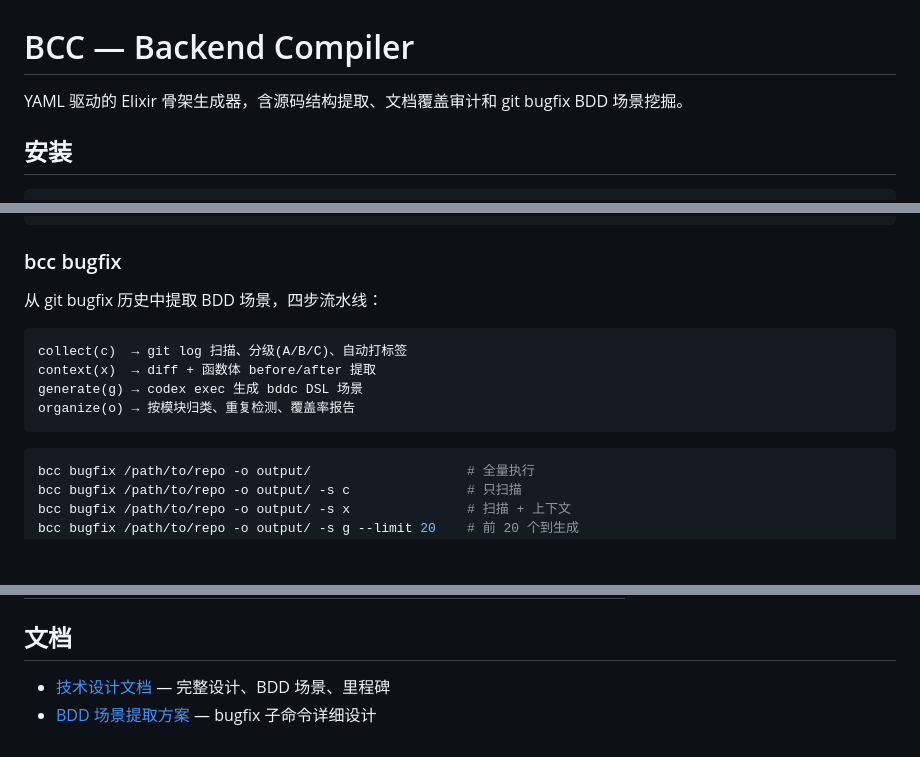
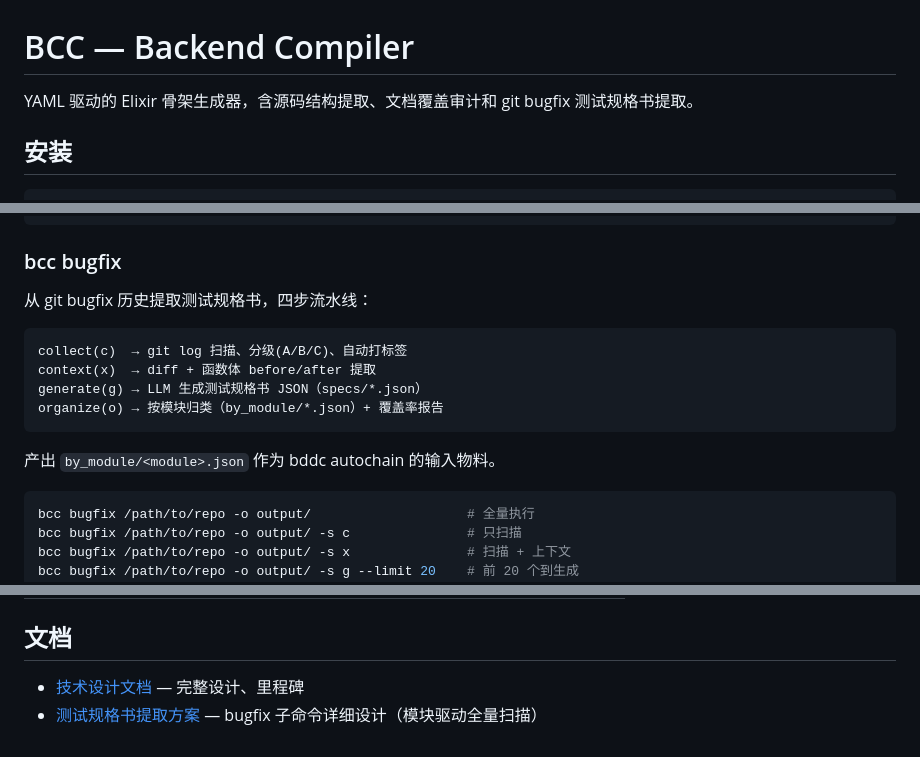
Before and after one commit to biantaishabi2/Cli, a Markdown page: compiler/bcc/README.md, 3 parts joined by grey strips. Drawn GitHub-style; blank space fills up the shorter version.

Commit message:
docs: 删除 v1 提取方案 + README/技术设计文档术语对齐
- 删除 BDD场景提取方案.md（v1），v2 已自包含 v1 问题总结
- README: 术语统一为测试规格书 JSON，测试数量更新为 66
- 技术设计文档: 3 处链接指向 v2，Step 9 描述对齐新架构

Co-Authored-By: Claude Opus 4.6 <noreply@anthropic.com>

````diff
--- a/compiler/bcc/README.md
+++ b/compiler/bcc/README.md
@@ -1,6 +1,6 @@
 # BCC — Backend Compiler
 
-YAML 驱动的 Elixir 骨架生成器，含源码结构提取、文档覆盖审计和 git bugfix BDD 场景挖掘。
+YAML 驱动的 Elixir 骨架生成器，含源码结构提取、文档覆盖审计和 git bugfix 测试规格书提取。
 
 ## 安装
 
@@ -50,14 +50,16 @@ bcc trace seed lib/ docs/ --write     # 补充缺失文档模板
 
 ### bcc bugfix
 
-从 git bugfix 历史中提取 BDD 场景，四步流水线：
+从 git bugfix 历史提取测试规格书，四步流水线：
 
 ```
 collect(c)  → git log 扫描、分级(A/B/C)、自动打标签
 context(x)  → diff + 函数体 before/after 提取
-generate(g) → codex exec 生成 bddc DSL 场景
-organize(o) → 按模块归类、重复检测、覆盖率报告
+generate(g) → LLM 生成测试规格书 JSON（specs/*.json）
+organize(o) → 按模块归类（by_module/*.json）+ 覆盖率报告
 ```
+
+产出 `by_module/<module>.json` 作为 bddc autochain 的输入物料。
 
 ```bash
 bcc bugfix /path/to/repo -o output/                    # 全量执行
@@ -94,5 +96,5 @@ cargo run -- extract fixtures/sample_controller.php --mode ast  # PHP 端到端
 
 ## 文档
 
-- [技术设计文档](docs/技术设计文档-后端编译器.md) — 完整设计、BDD 场景、里程碑
-- [BDD 场景提取方案](docs/BDD场景提取方案.md) — bugfix 子命令详细设计
+- [技术设计文档](docs/技术设计文档-后端编译器.md) — 完整设计、里程碑
+- [测试规格书提取方案](docs/BDD场景提取方案-v2.md) — bugfix 子命令详细设计（模块驱动全量扫描）
````
Also changed, not shown: other parts of compiler/bcc/README.md (+2 -2 lines), 2 other files.
